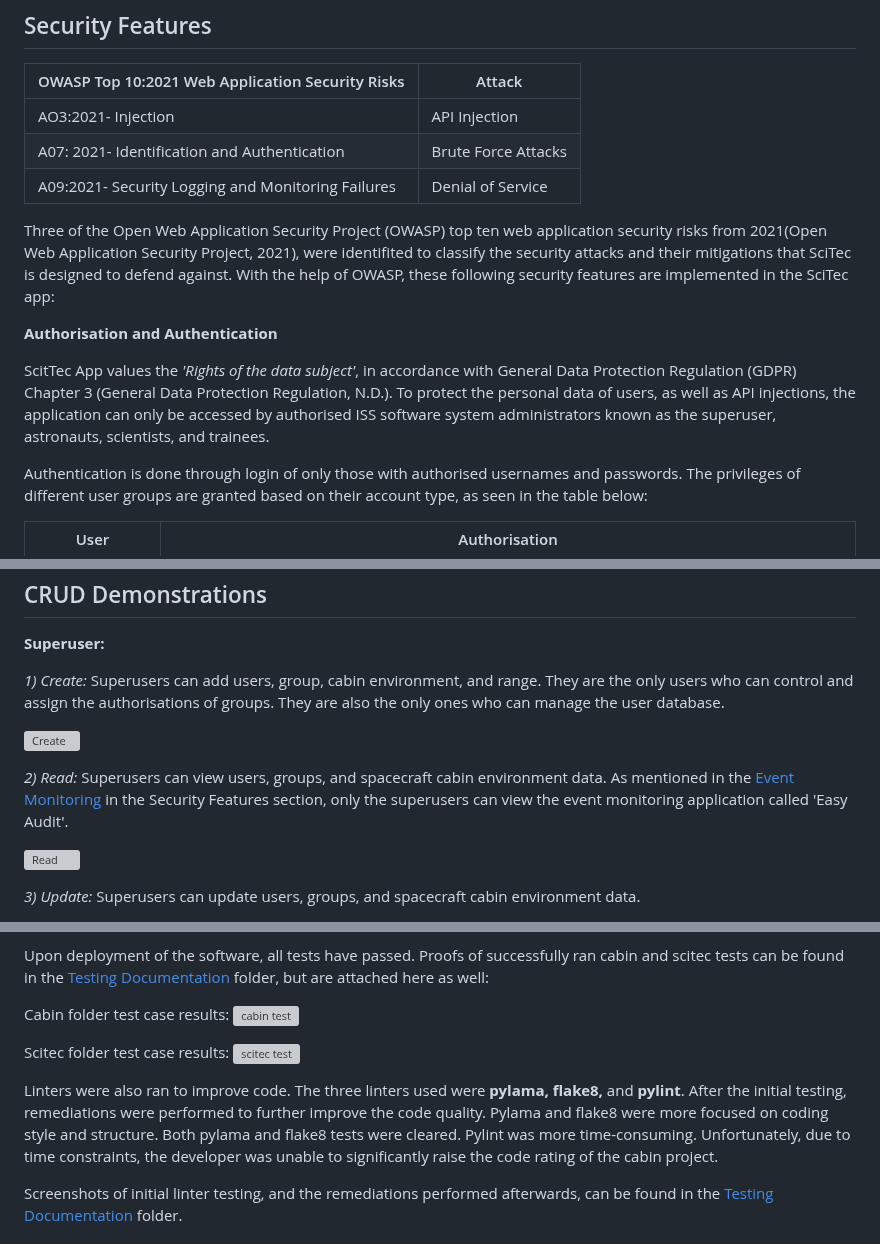
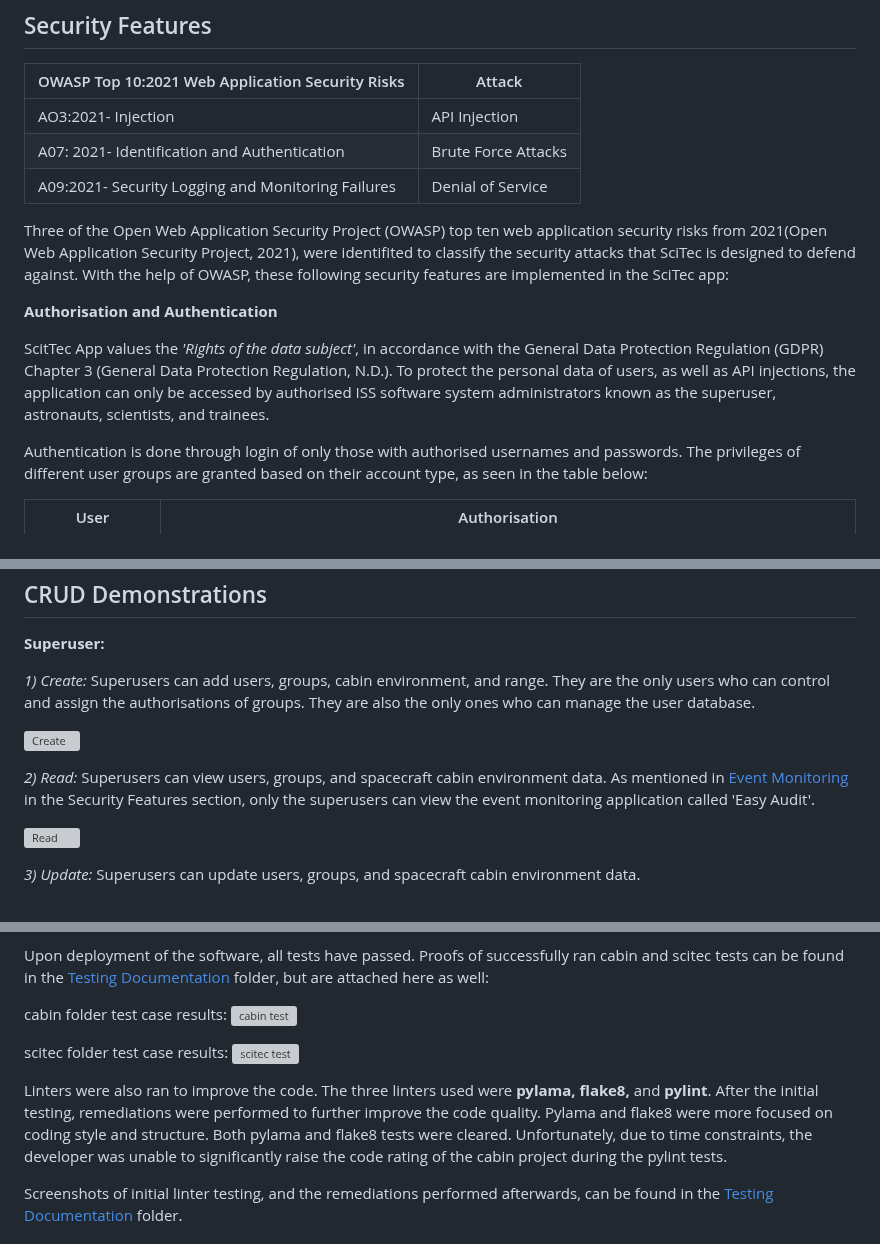
Before and after one commit to patzsantos/SciTec-App, a Markdown page: README.md, 3 parts joined by grey strips. GitHub-like rendering; grey boxes are pictures that could not be loaded.

```diff
--- a/README.md
+++ b/README.md
@@ -22,11 +22,11 @@ Django is the chosen framework since it follows the Model-View-Controller (MVC)
 | A07: 2021- Identification and Authentication | Brute Force Attacks |
 | A09:2021- Security Logging and Monitoring Failures| Denial of Service |
 
-Three of the Open Web Application Security Project (OWASP) top ten web application security risks from 2021(Open Web Application Security Project, 2021), were identifited to classify the security attacks and their mitigations that SciTec is designed to defend against. With the help of OWASP, these following security features are implemented in the SciTec app:
+Three of the Open Web Application Security Project (OWASP) top ten web application security risks from 2021(Open Web Application Security Project, 2021), were identifited to classify the security attacks that SciTec is designed to defend against. With the help of OWASP, these following security features are implemented in the SciTec app:
 
 **Authorisation and Authentication**
 
-ScitTec App  values the _'Rights of the data subject'_, in accordance with General Data Protection Regulation (GDPR) Chapter 3 (General Data Protection Regulation, N.D.). To protect the personal data of users, as well as API injections, the application can only be accessed by authorised ISS software system administrators known as the superuser, astronauts, scientists, and trainees.
+ScitTec App values the _'Rights of the data subject'_, in accordance with the General Data Protection Regulation (GDPR) Chapter 3 (General Data Protection Regulation, N.D.). To protect the personal data of users, as well as API injections, the application can only be accessed by authorised ISS software system administrators known as the superuser, astronauts, scientists, and trainees.
 
 Authentication is done through login of only those with authorised usernames and passwords. The privileges of different user groups are granted based on their account type, as seen in the table below:
 
@@ -77,11 +77,11 @@ Please refer to the [Authorisation and Authentication](https://github.com/patzsa
 
 **Superuser:**
 
-_1) Create:_ Superusers can add users, group, cabin environment, and range. They are the only users who can control and assign the authorisations of groups. They are also the only ones who can manage the user database.
+_1) Create:_ Superusers can add users, groups, cabin environment, and range. They are the only users who can control and assign the authorisations of groups. They are also the only ones who can manage the user database.
 
 ![Create](https://github.com/patzsantos/scitecapp/blob/main/demo.screenshots/create.gif)
 
-_2) Read:_ Superusers can view users, groups, and spacecraft cabin environment data. As mentioned in the [Event Monitoring](https://github.com/patzsantos/scitecapp/blob/main/README.md#security-features) in the Security Features section, only the superusers can view the event monitoring application called 'Easy Audit'.
+_2) Read:_ Superusers can view users, groups, and spacecraft cabin environment data. As mentioned in [Event Monitoring](https://github.com/patzsantos/scitecapp/blob/main/README.md#security-features) in the Security Features section, only the superusers can view the event monitoring application called 'Easy Audit'.
 
 ![Read](https://github.com/patzsantos/scitecapp/blob/main/demo.screenshots/read.gif)
 
@@ -112,13 +112,13 @@ Unit tests were done using **Django test cases**, which according to Python Soft
 
 Upon deployment of the software, all tests have passed. Proofs of successfully ran cabin and scitec tests can be found in the [Testing Documentation](https://github.com/patzsantos/scitecapp/tree/main/Testing%20Documentation) folder, but are attached here as well:
 
-Cabin folder test case results:
+cabin folder test case results:
 ![cabin test](https://github.com/patzsantos/scitecapp/blob/main/Testing%20Documentation/django%20cabin%20test.png)
 
-Scitec folder test case results:
+scitec folder test case results:
 ![scitec test](https://github.com/patzsantos/scitecapp/blob/main/Testing%20Documentation/django%20scitec%20test.png)
 
-Linters were also ran to improve code. The three linters used were **pylama, flake8,** and **pylint**. After the initial testing, remediations were performed to further improve the code quality. Pylama and flake8 were more focused on coding style and structure. Both pylama and flake8 tests were cleared. Pylint was more time-consuming. Unfortunately, due to time constraints, the developer was unable to significantly raise the code rating of the cabin project.
+Linters were also ran to improve the code. The three linters used were **pylama, flake8,** and **pylint**. After the initial testing, remediations were performed to further improve the code quality. Pylama and flake8 were more focused on coding style and structure. Both pylama and flake8 tests were cleared. Unfortunately, due to time constraints, the developer was unable to significantly raise the code rating of the cabin project during the pylint tests.
 
 Screenshots of initial linter testing, and the remediations performed afterwards, can be found in the
 [Testing Documentation](https://github.com/patzsantos/scitecapp/tree/main/Testing%20Documentation) folder.
```
Also changed, not shown: other parts of README.md (+1 -1 lines).
